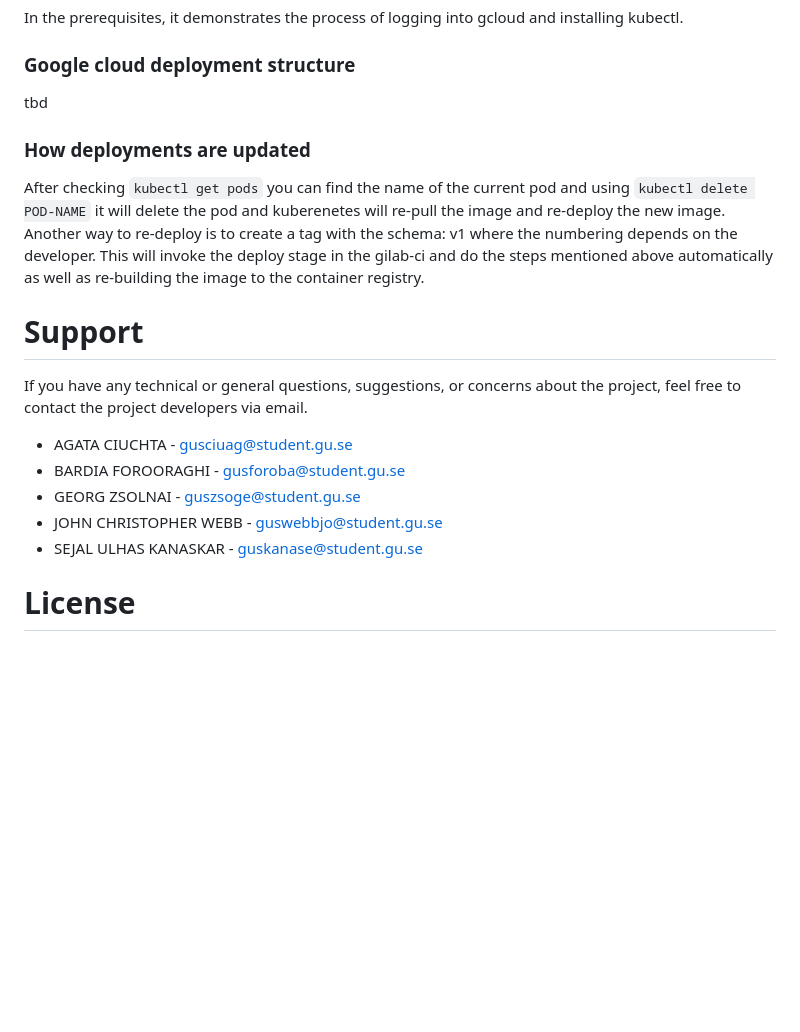
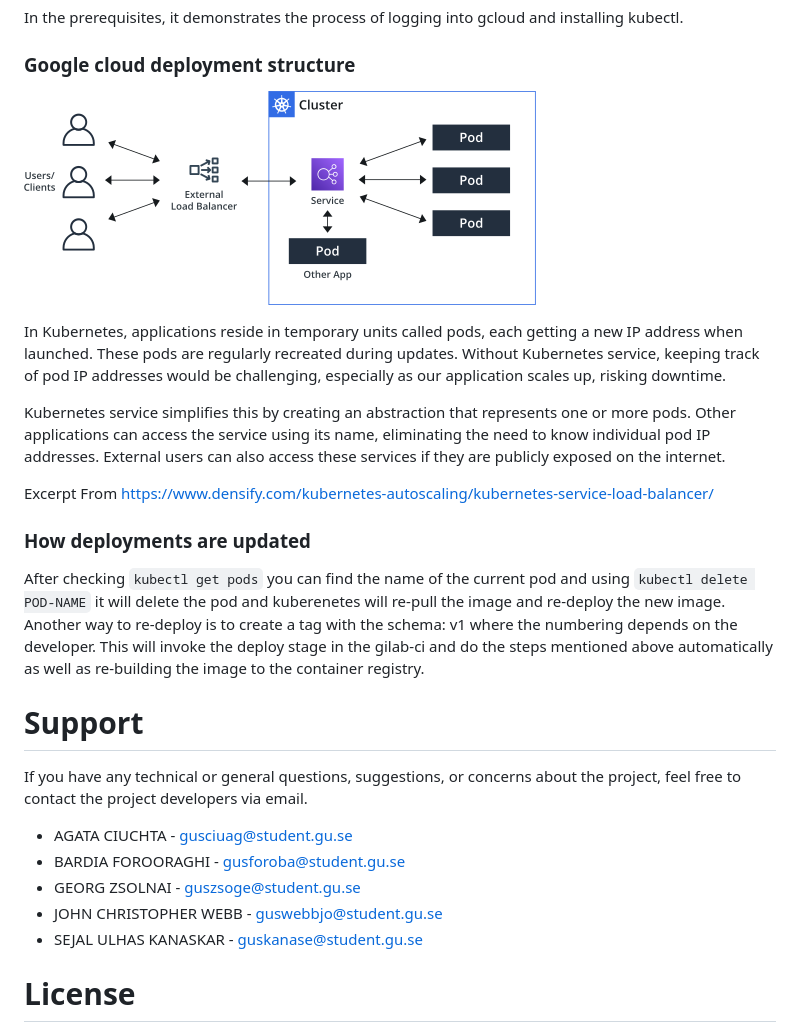
Before and after one commit to JohnWebb00/CintaRosa, a Markdown page: README.md, the part around the change printed below. Rendered like a GitHub page; pictures changed too: screenshots/k8s.png (added); blank space fills up the shorter version.

```diff
--- a/README.md
+++ b/README.md
@@ -243,12 +261,20 @@ In the prerequisites, it demonstrates the process of logging into gcloud and ins
 ### **Google cloud deployment structure**
-tbd
+![k8s](screenshots/k8s.png)
+
+In Kubernetes, applications reside in temporary units called pods, each getting a new IP address when launched. These pods are regularly recreated during updates. Without Kubernetes service, keeping track of pod IP addresses would be challenging, especially as our application scales up, risking downtime.
+
+Kubernetes service simplifies this by creating an abstraction that represents one or more pods. Other applications can access the service using its name, eliminating the need to know individual pod IP addresses. External users can also access these services if they are publicly exposed on the internet.
+
+   Excerpt From https://www.densify.com/kubernetes-autoscaling/kubernetes-service-load-balancer/
 
 <a name="how-deployments-are-updated"></a>
+
 ### **How deployments are updated**
 After checking `kubectl get pods` you can find the name of the current pod and using `kubectl delete POD-NAME` it will delete the pod and kuberenetes will re-pull the image and re-deploy the new image.
 Another way to re-deploy is to create a tag with the schema: v1 where the numbering depends on the developer. This will invoke the deploy stage in the gilab-ci and do the steps mentioned above automatically as well as re-building the image to the container registry.
 
 <a name="support"></a>
+
 # Support
 If you have any technical or general questions, suggestions, or concerns about the project, feel free to contact the project developers via email.
 - AGATA CIUCHTA - gusciuag@student.gu.se
@@ -258,6 +284,7 @@ If you have any technical or general questions, suggestions, or concerns about t
 - SEJAL ULHAS KANASKAR - guskanase@student.gu.se
 
 <a name="license"></a>
+
 # License
 This project is licensed under the MIT License
 [![License: MIT](https://img.shields.io/badge/License-MIT-yellow.svg)](https://opensource.org/licenses/MIT)
```
Also changed, not shown: other parts of README.md (+19 -1 lines).
